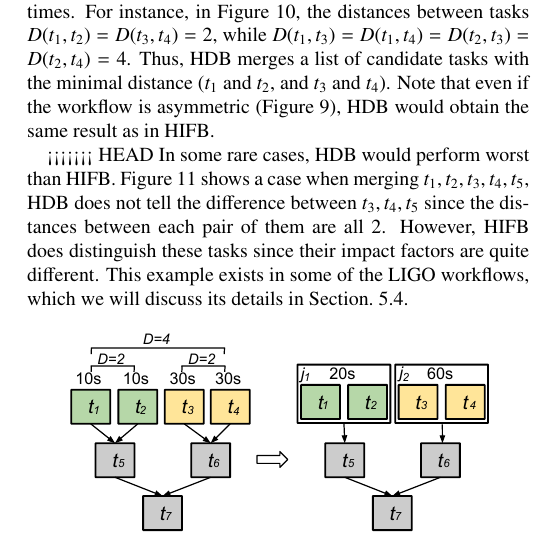
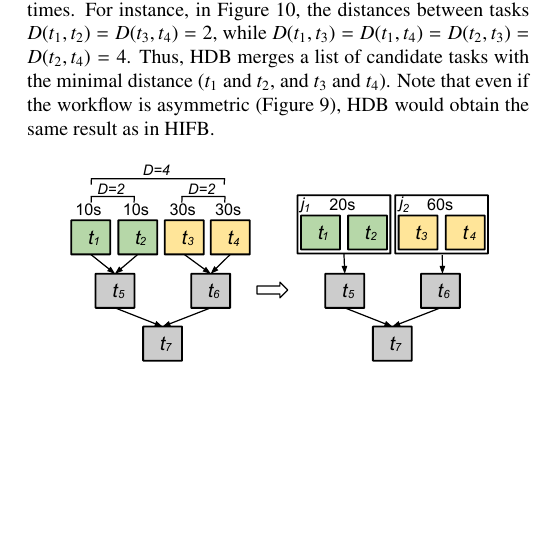
Before and after one commit to chenww05/workflow, a LaTeX paper (balance.tex, which reads imbalance.tex): part of one column of page 6 of 14, cut so that both start at the same text, the shorter picture padded with empty space. Compiled offline with pdfLaTeX.

Commit message:
Imbalance.tex

```diff
--- a/imbalance.tex
+++ b/imbalance.tex
@@ -150,9 +150,6 @@ In HRB, candidate jobs are sorted by their runtime, while in HIFB jobs are first
 
 However, HIFB is suitable for workflows with asymmetric structure. For symmetric workflows, such as the one shown in Figure~\ref{fig:imbalance_hrb}, the $IF$ value for all tasks from the first level will be the same (e.g. $IF=0.25$), thus the method may also cause dependency imbalance. HDB jobs are sorted based on the distance between them and the targeted task $t$, then on their runtimes. For instance, in Figure~\ref{fig:imbalance_hdb}, the distances between tasks $D(t_1,t_2)=D(t_3,t_4)=2$, while $D(t_1,t_3)=D(t_1,t_4)=D(t_2,t_3)=D(t_2,t_4)=4$. Thus, HDB merges a list of candidate tasks with the minimal distance ($t_1$ and $t_2$, and $t_3$ and $t_4$). Note that even if the workflow is asymmetric (Figure~\ref{fig:imbalance_hifb}), HDB would obtain the same result as in HIFB.
 
-<<<<<<< HEAD
-In some rare cases, HDB would perform worst than HIFB. Figure~\ref{fig:imbalance_hifb_hdb} shows a case when merging $t_1, t_2, t_3, t_4, t_5$, HDB does not tell the difference between $t_3, t_4, t_5$ since the distances between each pair of them are all 2. However, HIFB does distinguish these tasks since their impact factors are quite different. This example exists in some of the LIGO workflows, which we will discuss its details in Section.~\ref{sec:results}.
-
 \begin{figure}[!htb]
 	\centering
 	\includegraphics[width=0.85\linewidth]{figures/imbalance/hdb.pdf}
```
